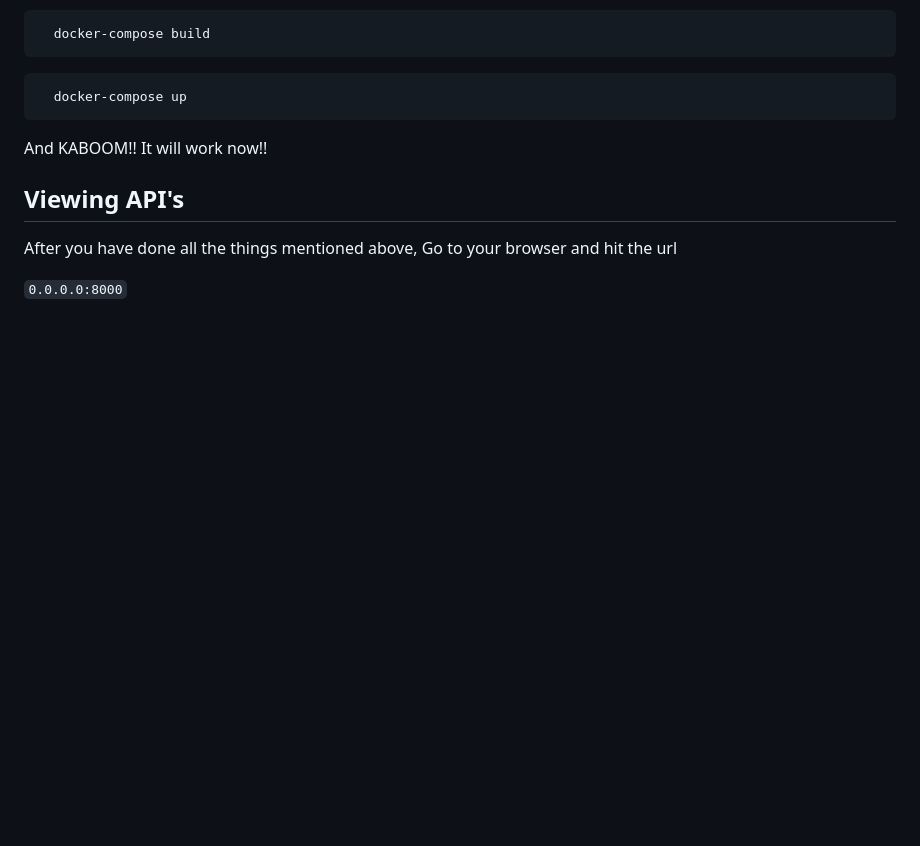
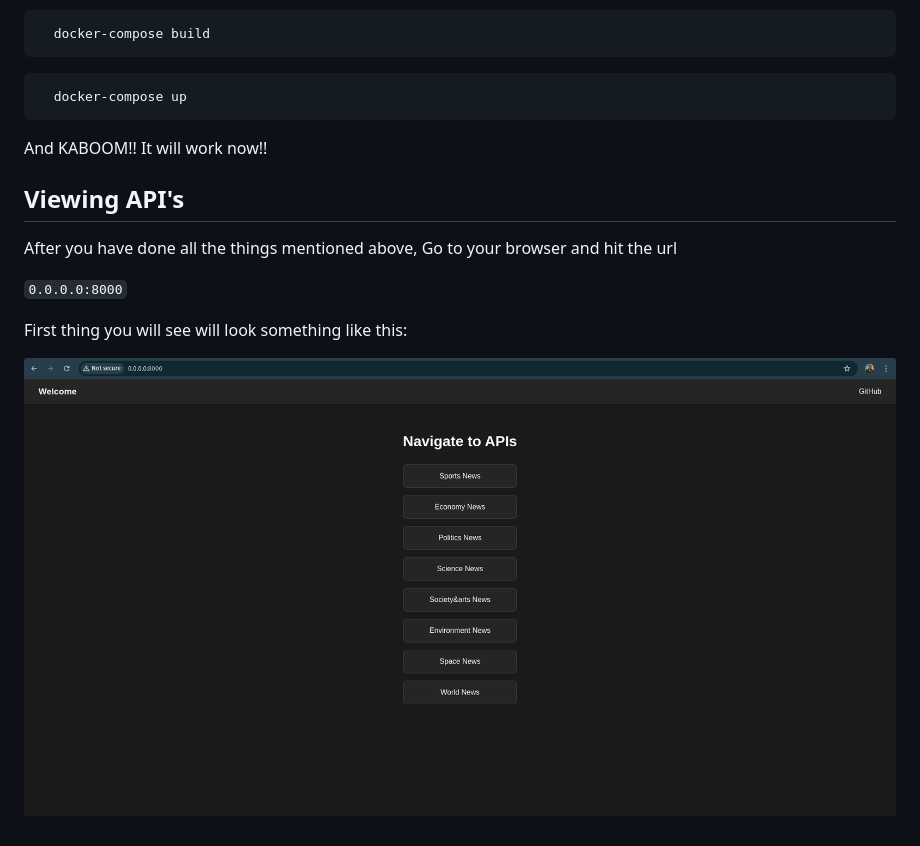
Before and after one commit to YashRaj1506/News_API_builder, a Markdown page: README.md, the part around the change. Drawn GitHub-style; pictures changed too: img.png (added); blank space fills up the shorter version.

Commit message:
added UI images

```diff
--- a/README.md
+++ b/README.md
@@ -103,3 +103,7 @@ And KABOOM!! It will work now!!
 After you have done all the things mentioned above, Go to your browser and hit the url
 
 `0.0.0.0:8000`
+
+First thing you will see will look something like this:
+
+![img.png](img.png)
```
